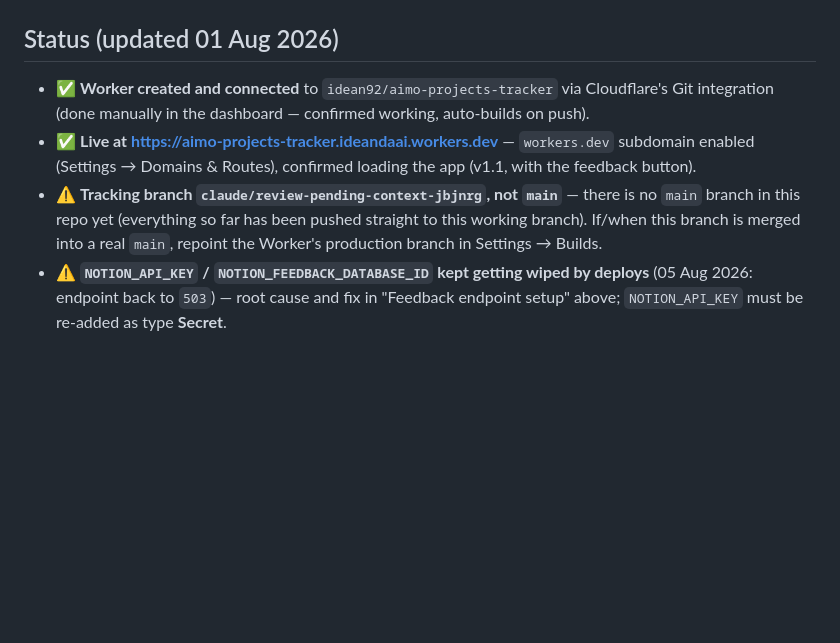
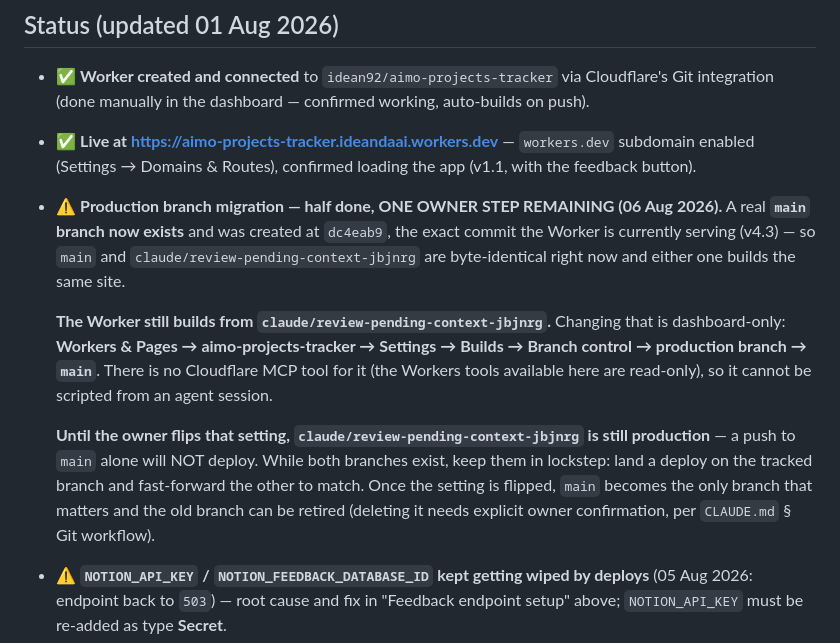
Before and after one commit to idean92/aimo-projects-tracker, a Markdown page: docs/CLOUDFLARE.md, the part around the change. GitHub-like rendering; blank space fills up the shorter version.

Commit message:
Create a real main branch; document the remaining dashboard step
main created at dc4eab9 - the exact commit the Worker is currently serving
(v4.3) - so main and claude/review-pending-context-jbjnrg are byte-identical
and either builds the same site. Verified: same SHA, same APP_VERSION.

The Worker still builds from claude/review-pending-context-jbjnrg. Repointing
it is dashboard-only (Settings -> Builds -> Branch control); the Cloudflare
Workers MCP tools are read-only, so it can't be scripted from an agent session.

Until the owner flips that setting a push to main does NOT deploy, so both
branches must stay in lockstep. Recorded in CLAUDE.md and docs/CLOUDFLARE.md,
including that retiring the old branch afterwards needs explicit confirmation.

Addresses the M12 audit item.

Co-Authored-By: Claude Opus 5 <noreply@anthropic.com>
Claude-Session: https://claude.ai/code/session_01RLeVfPdfoHStcR2DUhhhx7

```diff
--- a/docs/CLOUDFLARE.md
+++ b/docs/CLOUDFLARE.md
@@ -75,10 +75,24 @@ Notion's file-upload API) is a follow-up, not built.
 - ✅ **Live at https://aimo-projects-tracker.ideandaai.workers.dev** — `workers.dev`
   subdomain enabled (Settings → Domains & Routes), confirmed loading the app
   (v1.1, with the feedback button).
-- ⚠️ **Tracking branch `claude/review-pending-context-jbjnrg`, not `main`** — there is
-  no `main` branch in this repo yet (everything so far has been pushed straight to
-  this working branch). If/when this branch is merged into a real `main`, repoint the
-  Worker's production branch in Settings → Builds.
+- ⚠️ **Production branch migration — half done, ONE OWNER STEP REMAINING (06 Aug 2026).**
+  A real **`main` branch now exists** and was created at `dc4eab9`, the exact commit
+  the Worker is currently serving (v4.3) — so `main` and
+  `claude/review-pending-context-jbjnrg` are byte-identical right now and either one
+  builds the same site.
+
+  **The Worker still builds from `claude/review-pending-context-jbjnrg`.** Changing
+  that is dashboard-only: **Workers & Pages → aimo-projects-tracker → Settings →
+  Builds → Branch control → production branch → `main`**. There is no Cloudflare MCP
+  tool for it (the Workers tools available here are read-only), so it cannot be
+  scripted from an agent session.
+
+  **Until the owner flips that setting, `claude/review-pending-context-jbjnrg` is
+  still production** — a push to `main` alone will NOT deploy. While both branches
+  exist, keep them in lockstep: land a deploy on the tracked branch and fast-forward
+  the other to match. Once the setting is flipped, `main` becomes the only branch that
+  matters and the old branch can be retired (deleting it needs explicit owner
+  confirmation, per `CLAUDE.md` § Git workflow).
 - ⚠️ **`NOTION_API_KEY` / `NOTION_FEEDBACK_DATABASE_ID` kept getting wiped by
   deploys** (05 Aug 2026: endpoint back to `503`) — root cause and fix in
   "Feedback endpoint setup" above; `NOTION_API_KEY` must be re-added as type
```
Also changed, not shown: CLAUDE.md (+8 -4 lines).
